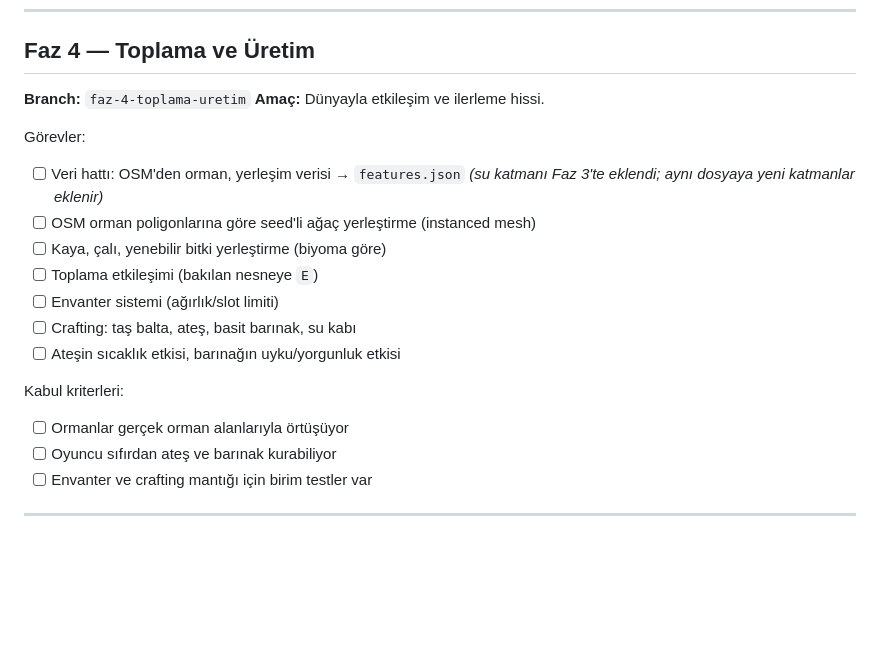
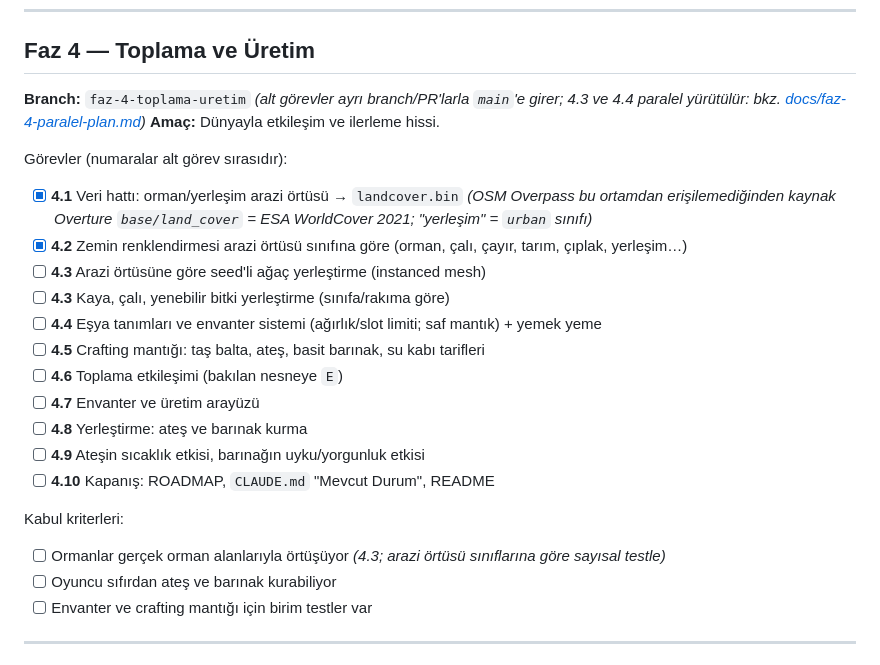
Before and after one commit to mdtokat/anadolu-hayati, a Markdown page: ROADMAP.md, the part around the change. Drawn GitHub-style; blank space fills up the shorter version.

```diff
--- a/ROADMAP.md
+++ b/ROADMAP.md
@@ -102,20 +102,24 @@ Kabul kriterleri:
 ---
 
 ## Faz 4 — Toplama ve Üretim
-**Branch:** `faz-4-toplama-uretim`
+**Branch:** `faz-4-toplama-uretim` _(alt görevler ayrı branch/PR'larla `main`'e girer; 4.3 ve 4.4 paralel yürütülür: bkz. [docs/faz-4-paralel-plan.md](docs/faz-4-paralel-plan.md))_
 **Amaç:** Dünyayla etkileşim ve ilerleme hissi.
 
-Görevler:
-- [ ] Veri hattı: OSM'den orman, yerleşim verisi → `features.json` _(su katmanı Faz 3'te eklendi; aynı dosyaya yeni katmanlar eklenir)_
-- [ ] OSM orman poligonlarına göre seed'li ağaç yerleştirme (instanced mesh)
-- [ ] Kaya, çalı, yenebilir bitki yerleştirme (biyoma göre)
-- [ ] Toplama etkileşimi (bakılan nesneye `E`)
-- [ ] Envanter sistemi (ağırlık/slot limiti)
-- [ ] Crafting: taş balta, ateş, basit barınak, su kabı
-- [ ] Ateşin sıcaklık etkisi, barınağın uyku/yorgunluk etkisi
+Görevler (numaralar alt görev sırasıdır):
+- [x] **4.1** Veri hattı: orman/yerleşim arazi örtüsü → `landcover.bin` _(OSM Overpass bu ortamdan erişilemediğinden kaynak Overture `base/land_cover` = ESA WorldCover 2021; "yerleşim" = `urban` sınıfı)_
+- [x] **4.2** Zemin renklendirmesi arazi örtüsü sınıfına göre (orman, çalı, çayır, tarım, çıplak, yerleşim…)
+- [ ] **4.3** Arazi örtüsüne göre seed'li ağaç yerleştirme (instanced mesh)
+- [ ] **4.3** Kaya, çalı, yenebilir bitki yerleştirme (sınıfa/rakıma göre)
+- [ ] **4.4** Eşya tanımları ve envanter sistemi (ağırlık/slot limiti; saf mantık) + yemek yeme
+- [ ] **4.5** Crafting mantığı: taş balta, ateş, basit barınak, su kabı tarifleri
+- [ ] **4.6** Toplama etkileşimi (bakılan nesneye `E`)
+- [ ] **4.7** Envanter ve üretim arayüzü
+- [ ] **4.8** Yerleştirme: ateş ve barınak kurma
+- [ ] **4.9** Ateşin sıcaklık etkisi, barınağın uyku/yorgunluk etkisi
+- [ ] **4.10** Kapanış: ROADMAP, `CLAUDE.md` "Mevcut Durum", README
 
 Kabul kriterleri:
-- [ ] Ormanlar gerçek orman alanlarıyla örtüşüyor
+- [ ] Ormanlar gerçek orman alanlarıyla örtüşüyor _(4.3; arazi örtüsü sınıflarına göre sayısal testle)_
 - [ ] Oyuncu sıfırdan ateş ve barınak kurabiliyor
 - [ ] Envanter ve crafting mantığı için birim testler var
 
```
Also changed, not shown: CLAUDE.md (+1 -0 lines), docs/faz-4-paralel-plan.md (added, +285 -0 lines).
